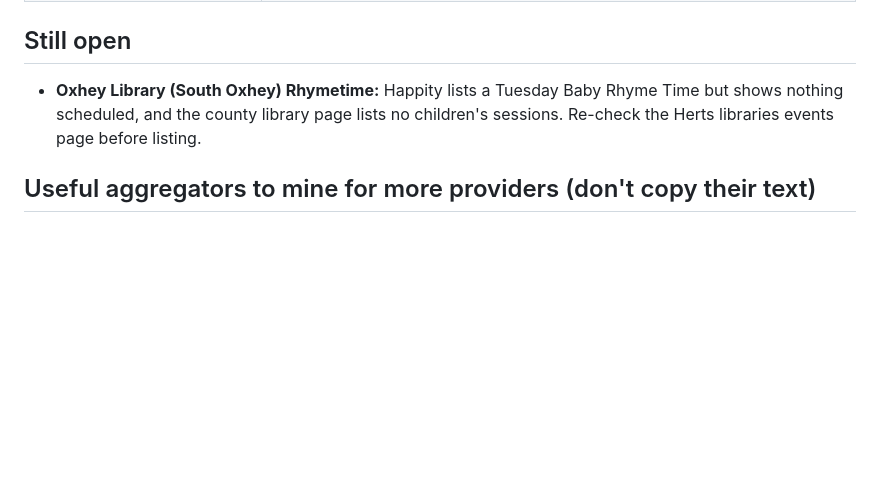
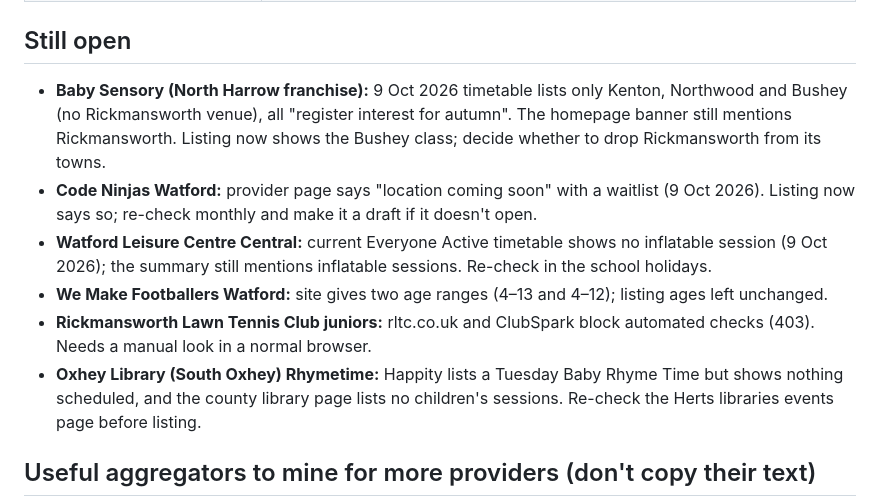
Before and after one commit to adw495/West-Herts-Kids, a Markdown page: docs/verification-queue.md, the part around the change. Drawn GitHub-style; blank space fills up the shorter version.

Commit message:
Verification queue: new open items from 9 Oct checks

```diff
--- a/docs/verification-queue.md
+++ b/docs/verification-queue.md
@@ -70,6 +70,11 @@ Last worked through: **5 Oct 2026**. Everything below was checked against provid
 
 ## Still open
 
+- **Baby Sensory (North Harrow franchise):** 9 Oct 2026 timetable lists only Kenton, Northwood and Bushey (no Rickmansworth venue), all "register interest for autumn". The homepage banner still mentions Rickmansworth. Listing now shows the Bushey class; decide whether to drop Rickmansworth from its towns.
+- **Code Ninjas Watford:** provider page says "location coming soon" with a waitlist (9 Oct 2026). Listing now says so; re-check monthly and make it a draft if it doesn't open.
+- **Watford Leisure Centre Central:** current Everyone Active timetable shows no inflatable session (9 Oct 2026); the summary still mentions inflatable sessions. Re-check in the school holidays.
+- **We Make Footballers Watford:** site gives two age ranges (4–13 and 4–12); listing ages left unchanged.
+- **Rickmansworth Lawn Tennis Club juniors:** rltc.co.uk and ClubSpark block automated checks (403). Needs a manual look in a normal browser.
 - **Oxhey Library (South Oxhey) Rhymetime:** Happity lists a Tuesday Baby Rhyme Time but shows nothing scheduled, and the county library page lists no children's sessions. Re-check the Herts libraries events page before listing.
 
 ## Useful aggregators to mine for more providers (don't copy their text)
```
